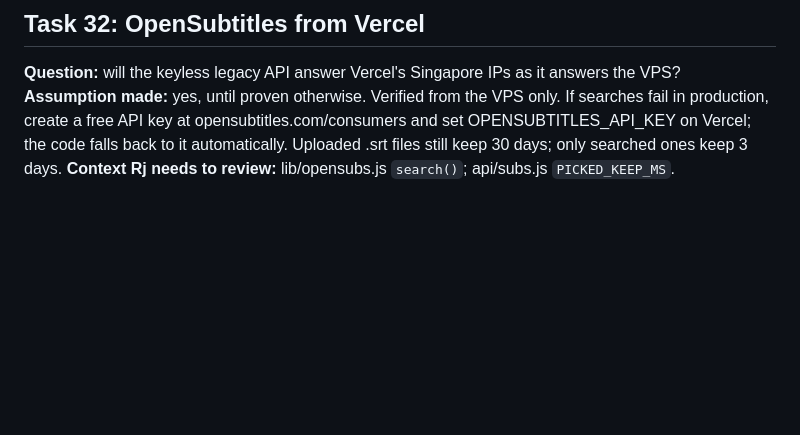
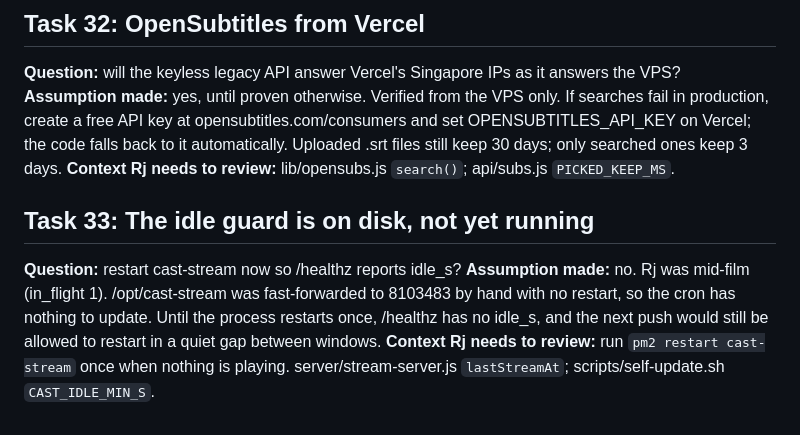
Before and after one commit to JRVGLOBALSERVICES/cast-bridge, a Markdown page: issues.md, the part around the change. GitHub-like rendering; blank space fills up the shorter version.

Commit message:
issues: idle guard needs one quiet restart

```diff
--- a/issues.md
+++ b/issues.md
@@ -1750,3 +1750,8 @@ film plays in the app on your phone and this refuses it with 10015001 or
 **Question:** will the keyless legacy API answer Vercel's Singapore IPs as it answers the VPS?
 **Assumption made:** yes, until proven otherwise. Verified from the VPS only. If searches fail in production, create a free API key at opensubtitles.com/consumers and set OPENSUBTITLES_API_KEY on Vercel; the code falls back to it automatically. Uploaded .srt files still keep 30 days; only searched ones keep 3 days.
 **Context Rj needs to review:** lib/opensubs.js `search()`; api/subs.js `PICKED_KEEP_MS`.
+
+## Task 33: The idle guard is on disk, not yet running
+**Question:** restart cast-stream now so /healthz reports idle_s?
+**Assumption made:** no. Rj was mid-film (in_flight 1). /opt/cast-stream was fast-forwarded to 8103483 by hand with no restart, so the cron has nothing to update. Until the process restarts once, /healthz has no idle_s, and the next push would still be allowed to restart in a quiet gap between windows.
+**Context Rj needs to review:** run `pm2 restart cast-stream` once when nothing is playing. server/stream-server.js `lastStreamAt`; scripts/self-update.sh `CAST_IDLE_MIN_S`.
```
